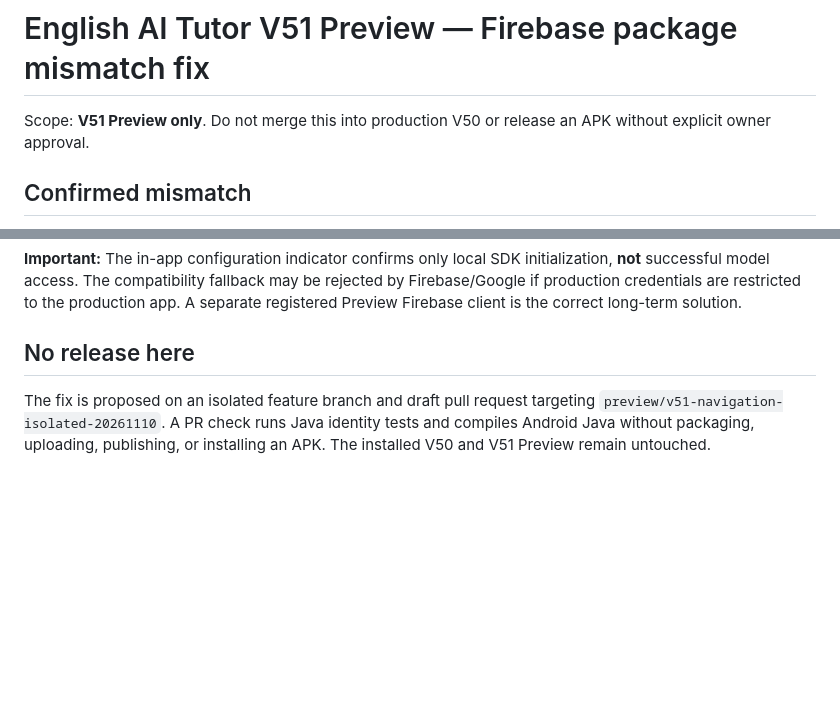
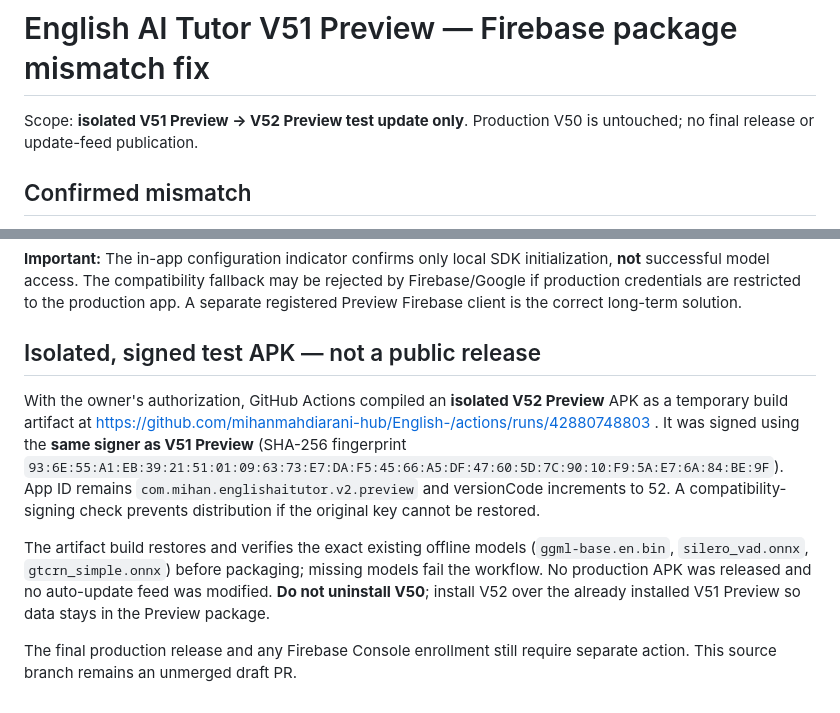
Before and after one commit to mihanmahdiarani-hub/English-, a Markdown page: android-v2/V51_PREVIEW_FIREBASE_FIX.md, 2 parts joined by grey strips. GitHub-like rendering; blank space fills up the shorter version.

Commit message:
docs(preview): record V52 signed test artifact, offline assets and remaining Firebase registration

```diff
--- a/android-v2/V51_PREVIEW_FIREBASE_FIX.md
+++ b/android-v2/V51_PREVIEW_FIREBASE_FIX.md
@@ -1,6 +1,6 @@
 # English AI Tutor V51 Preview — Firebase package mismatch fix
 
-Scope: **V51 Preview only**. Do not merge this into production V50 or release an APK without explicit owner approval.
+Scope: **isolated V51 Preview → V52 Preview test update only**. Production V50 is untouched; no final release or update-feed publication.
 
 ## Confirmed mismatch
 
@@ -27,6 +27,10 @@ When the active Firebase client changes in the running process, the app no longe
 
 **Important:** The in-app configuration indicator confirms only local SDK initialization, **not** successful model access. The compatibility fallback may be rejected by Firebase/Google if production credentials are restricted to the production app. A separate registered Preview Firebase client is the correct long-term solution.
 
-## No release here
+## Isolated, signed test APK — not a public release
 
-The fix is proposed on an isolated feature branch and draft pull request targeting `preview/v51-navigation-isolated-20261110`. A PR check runs Java identity tests and compiles Android Java without packaging, uploading, publishing, or installing an APK. The installed V50 and V51 Preview remain untouched.
+With the owner's authorization, GitHub Actions compiled an **isolated V52 Preview** APK as a temporary build artifact at https://github.com/mihanmahdiarani-hub/English-/actions/runs/42880748803 . It was signed using the **same signer as V51 Preview** (SHA-256 fingerprint `93:6E:55:A1:EB:39:21:51:01:09:63:73:E7:DA:F5:45:66:A5:DF:47:60:5D:7C:90:10:F9:5A:E7:6A:84:BE:9F`). App ID remains `com.mihan.englishaitutor.v2.preview` and versionCode increments to 52. A compatibility-signing check prevents distribution if the original key cannot be restored.
+
+The artifact build restores and verifies the exact existing offline models (`ggml-base.en.bin`, `silero_vad.onnx`, `gtcrn_simple.onnx`) before packaging; missing models fail the workflow. No production APK was released and no auto-update feed was modified. **Do not uninstall V50**; install V52 over the already installed V51 Preview so data stays in the Preview package.
+
+The final production release and any Firebase Console enrollment still require separate action. This source branch remains an unmerged draft PR.
```
